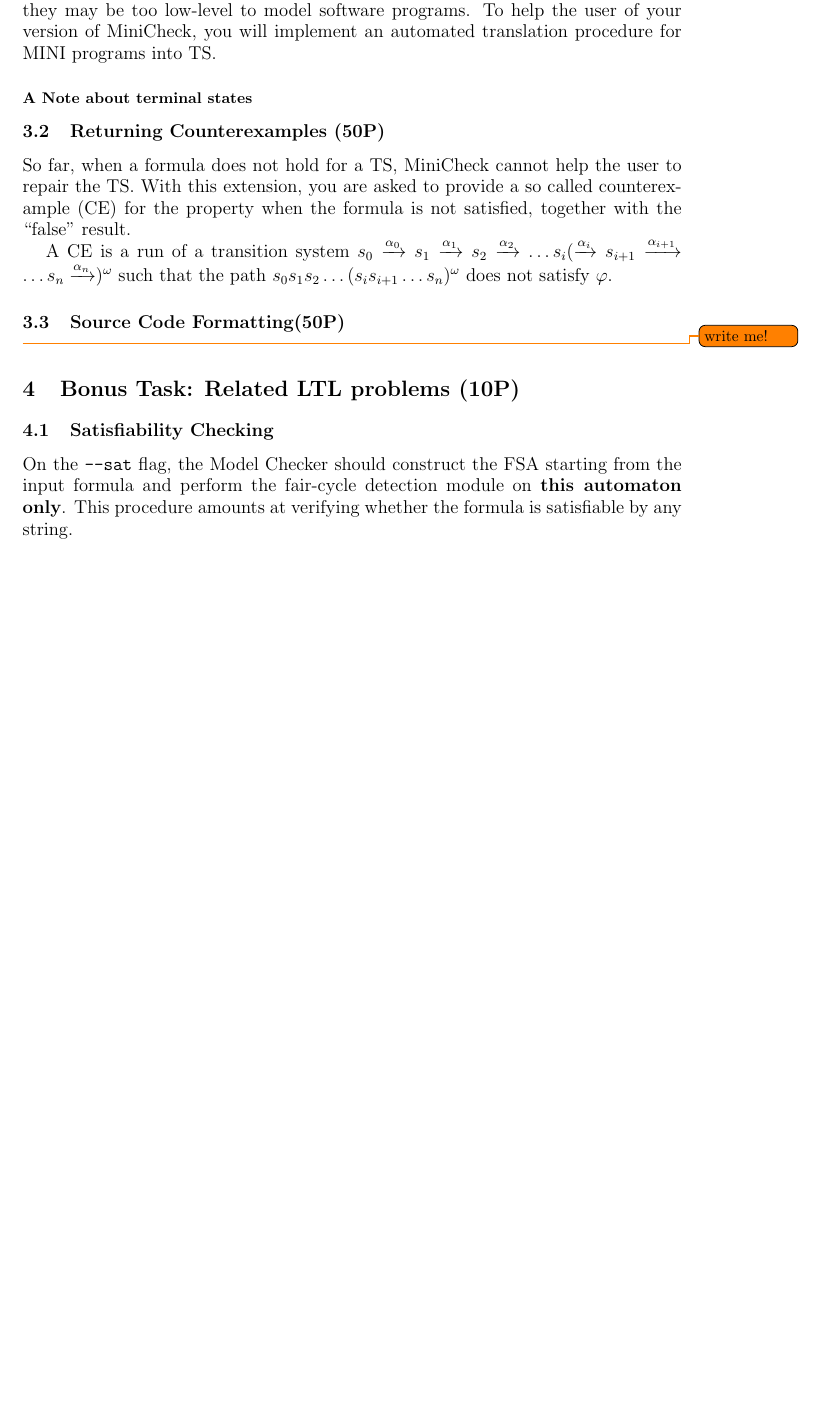
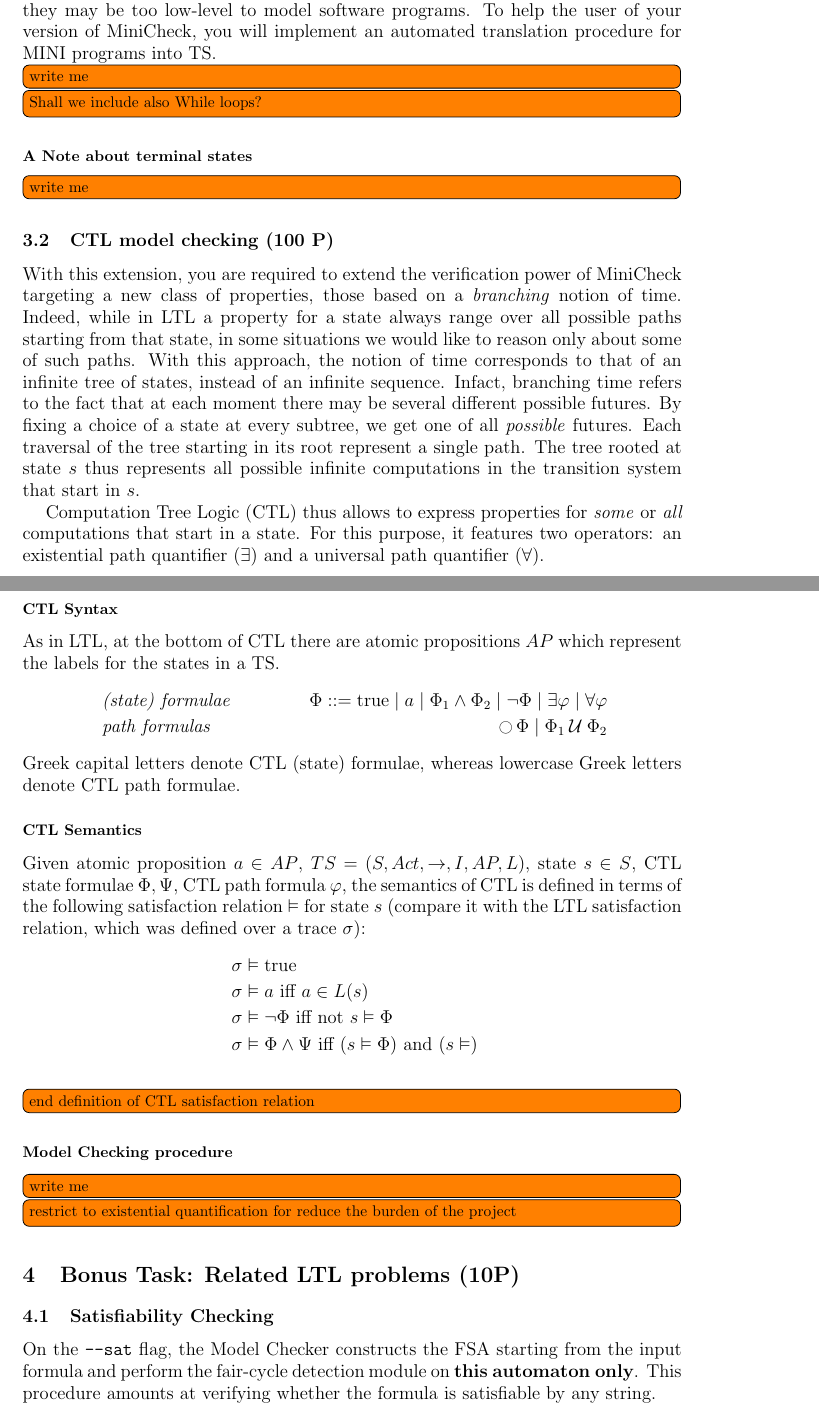
Before and after one commit to francescopont/MiniCheck, a LaTeX document (spec.tex): part of page 7 of 10 before the commit and two parts of pages 7 and 8 of 11 after it, the two joined at a grey line, cut so that both start at the same text, the shorter picture padded with empty space. Compiled offline with pdfLaTeX.

Commit message:
CTL extensions; minors

```diff
--- a/spec.tex
+++ b/spec.tex
@@ -365,28 +369,65 @@ This section describes some extensions to MiniCheck. Each extension is worth the
 Note that none of the described extensions are necessary for a positive grade.
 
 \subsection{Parsing MINI Programs (100 P)}
-With this extensions, you are required to extend the modelling power of MiniCheck targeting
+With this extension, you are required to extend the modelling power of MiniCheck targeting
 software verication. While TS are good for expressing hardware models, they may be too low-level
 to model software programs. To help the user of your version of MiniCheck, you will implement an
 automated translation procedure for MINI programs into TS.
 
+\todo[inline]{write me}
+
+\todo[inline]{Shall we include also While loops?}
+
 \subsubsection*{A Note about terminal states}
+\todo[inline]{write me}
 
-\subsection{Returning Counterexamples (50P)}
-So far, when a formula does not hold for a TS, MiniCheck cannot help the user to repair the TS. With
-this extension, you are asked to provide a so called counterexample (CE) for the property when the formula is not
-satisfied, together with the ``false'' result.
 
-A CE is a run of a transition system $s_0 \xrightarrow[]{\alpha_0} s_1 \xrightarrow[]{\alpha_1} s_2 \xrightarrow[]{\alpha_2} \dots s_i (\xrightarrow[]{\alpha_i} s_{i+1} \xrightarrow[]{\alpha_{i+1}} \dots s_n \xrightarrow[]{\alpha_n})^{\omega}$ such
-that the path $s_0s_1s_2 \dots (s_is_{i+1} \dots s_n )^{\omega}$ does not satisfy $\varphi$.
 
-\subsection{Source Code Formatting(50P)}
-\todo{write me!}
+\subsection{CTL model checking (100 P)}
+With this extension, you are required to extend the verification power of MiniCheck targeting a new class
+of properties, those based on a \emph{branching} notion of time. Indeed, while in LTL a property for a state
+always range over all possible paths starting from that state, in some situations we would like to reason only
+about some of such paths. With this approach, the notion of time corresponds to that of an infinite tree of states,
+instead of an infinite sequence. Infact, branching time refers to the fact that at each moment there may be
+several different possible futures. By fixing a choice of a state at every subtree, we get one of all \emph{possible}
+futures. Each traversal of the tree starting in its root represent a single path. The tree rooted
+at state $s$ thus represents all possible infinite computations in the transition system that
+start in $s$.
+
+Computation Tree Logic (CTL) thus allows to express properties for \emph{some} or \emph{all} computations
+that start in a state. For this purpose, it features two operators: an existential path quantifier ($\exists$)
+and a universal path quantifier ($\forall$).
+
+\subsubsection*{CTL Syntax}
+As  in LTL, at the bottom of CTL there are atomic propositions $AP$ which represent the labels for the states in a TS.
+\begin{align*}
+    &\; \emph{(state) formulae} &\; \Phi ::= \text{true} \mid a \mid \Phi_1 \land \Phi_2 \mid \neg \Phi \mid \exists \varphi \mid \forall \varphi \\
+    &\; \emph{path formulas} &\; \lnext{\Phi} \mid \lluntil{\Phi_1}{\Phi_2}
+\end{align*}
+Greek capital letters denote CTL (state) formulae, whereas lowercase Greek letters denote CTL path formulae.
+
+\subsubsection*{CTL Semantics}
+Given atomic proposition $a \in AP$, $TS = (S, Act, \rightarrow, I, AP, L)$, state $s \in S$, CTL state formulae
+$\Phi, \Psi$, CTL path formula $\varphi$, the semantics of CTL is defined in terms of the following
+satisfaction relation $\vDash$ for state $s$ (compare it with the LTL satisfaction relation, which was defined over a trace $\sigma$):
+\begin{align*}
+    &\; \sigma \vDash \text{true} \\
+    &\; \sigma \vDash a \text{ iff } a \in L(s) \\
+    &\; \sigma \vDash \neg \Phi \text{ iff not } s \vDash \Phi \\
+    &\; \sigma \vDash \Phi \land \Psi \text{ iff } (s \vDash \Phi) \text{ and } (s \vDash)
+\end{align*}
+\todo[inline]{end definition of CTL satisfaction relation}
+
+\subsubsection*{Model Checking procedure}
+
+\todo[inline]{write me}
+\todo[inline]{restrict to existential quantification for reduce the burden of the project}
+
 
 \section{Bonus Task: Related LTL problems (10P)} \label{sec::bonus1}
 
 \subsection{Satisfiability Checking}
-On the \code{--sat} flag, the Model Checker should construct the FSA starting from the input formula
+On the \code{--sat} flag, the Model Checker constructs the FSA starting from the input formula
 and perform the fair-cycle detection module on \textbf{this automaton only}.
 This procedure amounts at verifying whether the formula is satisfiable by any string.
 
```
Also changed, not shown: removed.tex (added, +7 -0 lines), spec.pdf, spec.tex (16 more changed lines).
